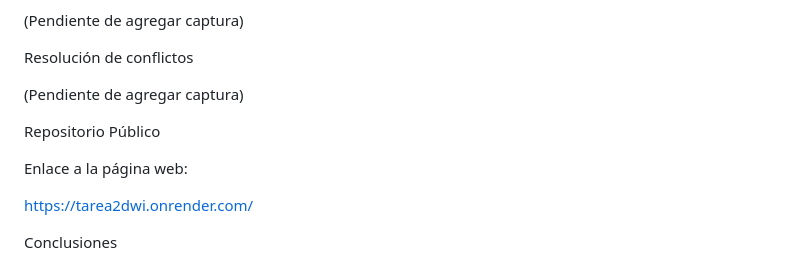
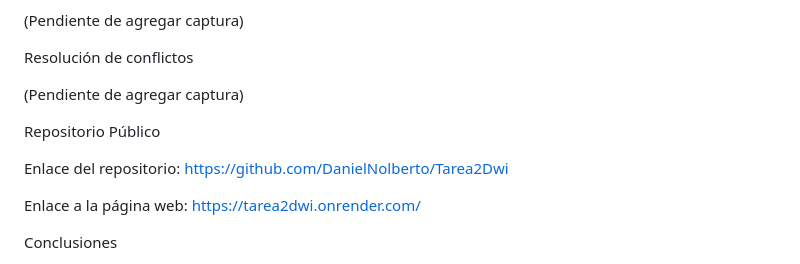
Before and after one commit to DanielNolberto/Tarea2Dwi, a Markdown page: README.md, the part around the change. Rendered like a GitHub page.

Commit message:
URL del repositorio

```diff
--- a/README.md
+++ b/README.md
@@ -69,8 +69,10 @@ Resolución de conflictos
 
 Repositorio Público
 
+Enlace del repositorio:
+https://github.com/DanielNolberto/Tarea2Dwi
+
 Enlace a la página web:
-
 https://tarea2dwi.onrender.com/
 
 Conclusiones
```
